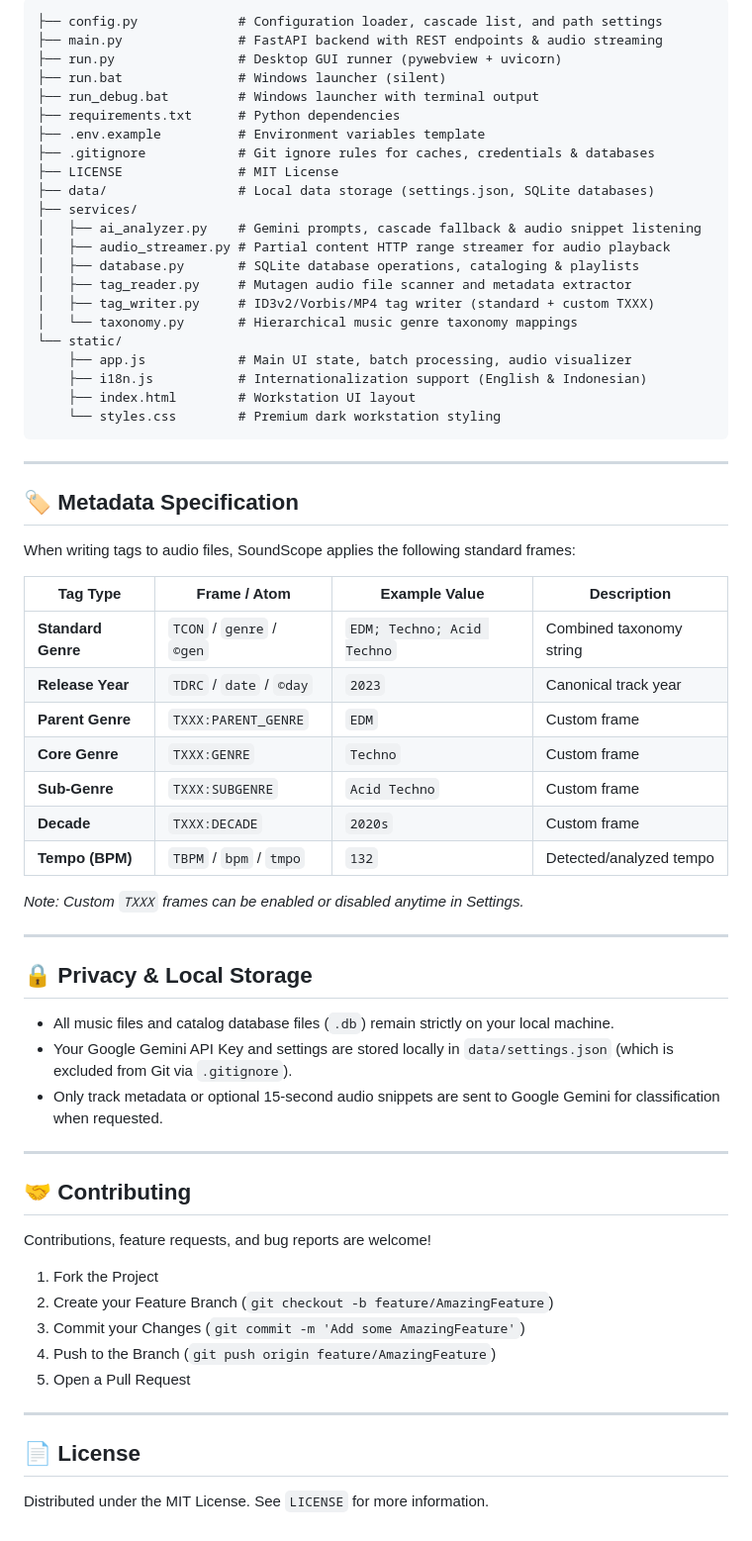
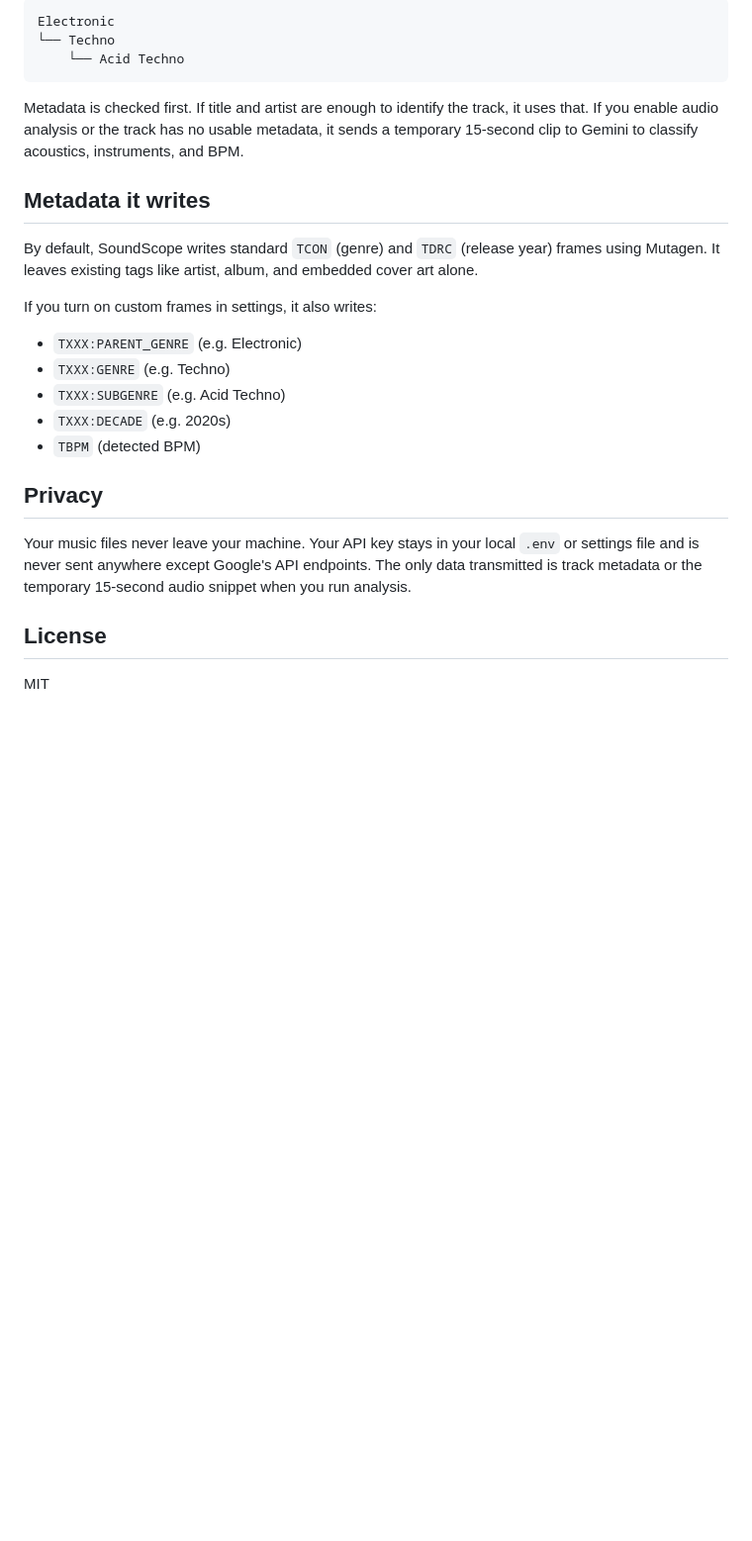
Before and after one commit to rayyan-naufal/SoundScope, a Markdown page: README.md, the part around one of its changes. Shown at 99% size. Drawn GitHub-style; blank space fills up the shorter version.

Commit message:
docs: rewrite README.md for improved clarity and conciseness

````diff
--- a/README.md
+++ b/README.md
@@ -145,68 +68,27 @@ Then visit `http://127.0.0.1:8765` in your browser.
 
 ```text
-├── config.py             # Configuration loader, cascade list, and path settings
-├── main.py               # FastAPI backend with REST endpoints & audio streaming
-├── run.py                # Desktop GUI runner (pywebview + uvicorn)
-├── run.bat               # Windows launcher (silent)
-├── run_debug.bat         # Windows launcher with terminal output
-├── requirements.txt      # Python dependencies
-├── .env.example          # Environment variables template
-├── .gitignore            # Git ignore rules for caches, credentials & databases
-├── LICENSE               # MIT License
-├── data/                 # Local data storage (settings.json, SQLite databases)
-├── services/
-│   ├── ai_analyzer.py    # Gemini prompts, cascade fallback & audio snippet listening
-│   ├── audio_streamer.py # Partial content HTTP range streamer for audio playback
-│   ├── database.py       # SQLite database operations, cataloging & playlists
-│   ├── tag_reader.py     # Mutagen audio file scanner and metadata extractor
-│   ├── tag_writer.py     # ID3v2/Vorbis/MP4 tag writer (standard + custom TXXX)
-│   └── taxonomy.py       # Hierarchical music genre taxonomy mappings
-└── static/
-    ├── app.js            # Main UI state, batch processing, audio visualizer
-    ├── i18n.js           # Internationalization support (English & Indonesian)
-    ├── index.html        # Workstation UI layout
-    └── styles.css        # Premium dark workstation styling
+Electronic
+└── Techno
+    └── Acid Techno
 ```
 
----
+Metadata is checked first. If title and artist are enough to identify the track, it uses that. If you enable audio analysis or the track has no usable metadata, it sends a temporary 15-second clip to Gemini to classify acoustics, instruments, and BPM.
 
-## 🏷️ Metadata Specification
+## Metadata it writes
 
-When writing tags to audio files, SoundScope applies the following standard frames:
+By default, SoundScope writes standard `TCON` (genre) and `TDRC` (release year) frames using Mutagen. It leaves existing tags like artist, album, and embedded cover art alone.
 
-| Tag Type | Frame / Atom | Example Value | Description |
-|---|---|---|---|
-| **Standard Genre** | `TCON` / `genre` / `©gen` | `EDM; Techno; Acid Techno` | Combined taxonomy string |
-| **Release Year** | `TDRC` / `date` / `©day` | `2023` | Canonical track year |
-| **Parent Genre** | `TXXX:PARENT_GENRE` | `EDM` | Custom frame |
-| **Core Genre** | `TXXX:GENRE` | `Techno` | Custom frame |
-| **Sub-Genre** | `TXXX:SUBGENRE` | `Acid Techno` | Custom frame |
-| **Decade** | `TXXX:DECADE` | `2020s` | Custom frame |
-| **Tempo (BPM)** | `TBPM` / `bpm` / `tmpo` | `132` | Detected/analyzed tempo |
+If you turn on custom frames in settings, it also writes:
+- `TXXX:PARENT_GENRE` (e.g. Electronic)
+- `TXXX:GENRE` (e.g. Techno)
+- `TXXX:SUBGENRE` (e.g. Acid Techno)
+- `TXXX:DECADE` (e.g. 2020s)
+- `TBPM` (detected BPM)
 
-*Note: Custom `TXXX` frames can be enabled or disabled anytime in Settings.*
+## Privacy
 
----
+Your music files never leave your machine. Your API key stays in your local `.env` or settings file and is never sent anywhere except Google's API endpoints. The only data transmitted is track metadata or the temporary 15-second audio snippet when you run analysis.
 
-## 🔒 Privacy & Local Storage
+## License
 
-- All music files and catalog database files (`.db`) remain strictly on your local machine.
-- Your Google Gemini API Key and settings are stored locally in `data/settings.json` (which is excluded from Git via `.gitignore`).
-- Only track metadata or optional 15-second audio snippets are sent to Google Gemini for classification when requested.
-
----
-
-## 🤝 Contributing
-
-Contributions, feature requests, and bug reports are welcome!
-1. Fork the Project
-2. Create your Feature Branch (`git checkout -b feature/AmazingFeature`)
-3. Commit your Changes (`git commit -m 'Add some AmazingFeature'`)
-4. Push to the Branch (`git push origin feature/AmazingFeature`)
-5. Open a Pull Request
-
----
-
-## 📄 License
-
-Distributed under the MIT License. See `LICENSE` for more information.
+MIT
````
Also changed, not shown: other parts of README.md (+36 -113 lines).
